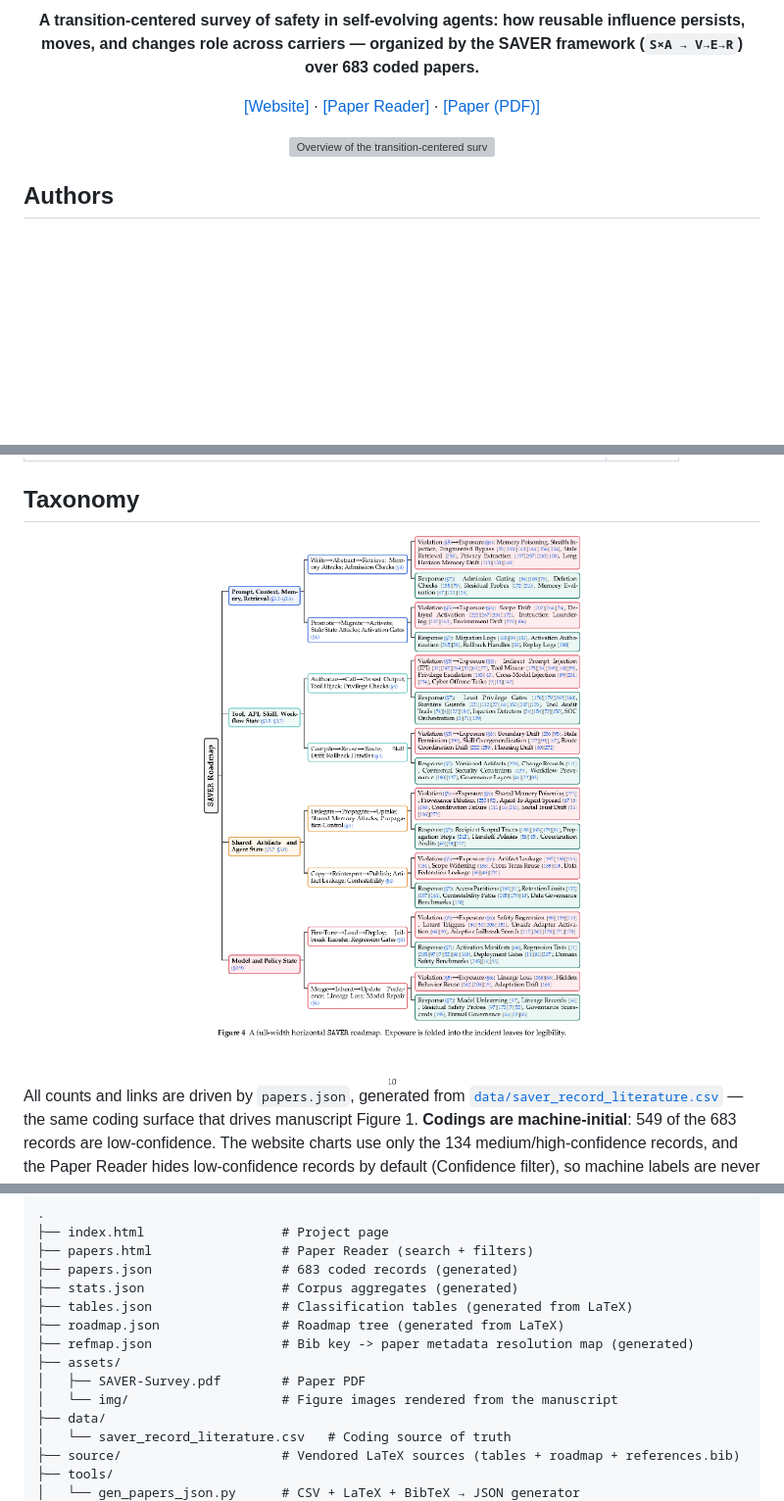
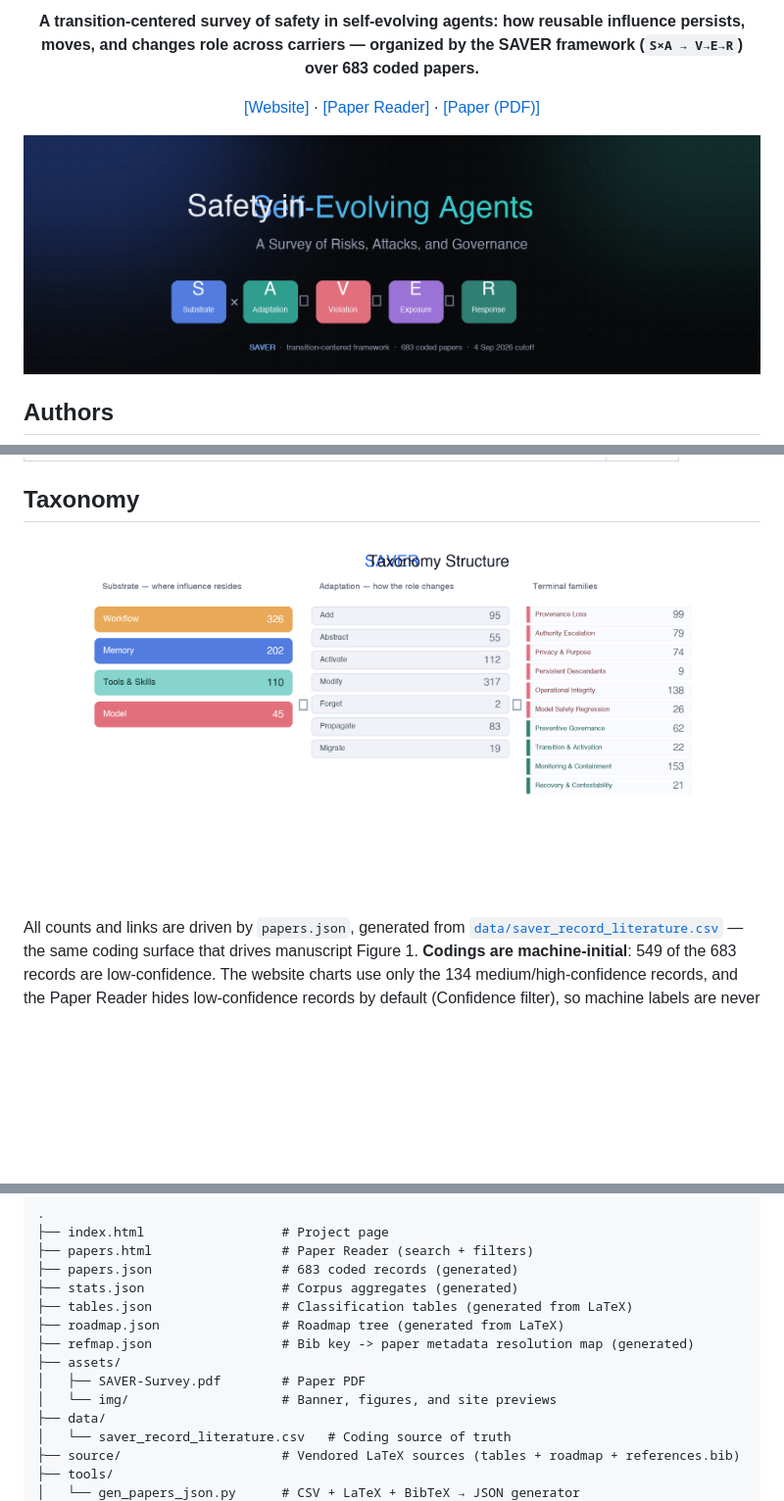
Before and after one commit to xaddwell/awesome-self-evolving-agent-safety, a Markdown page: README.md, 3 parts joined by grey strips. Shown at 98% size. GitHub-like rendering; pictures changed too: assets/img/banner.png (added), assets/img/taxonomy.png (added); blank space fills up the shorter version; grey boxes are pictures that could not be loaded.

```diff
--- a/README.md
+++ b/README.md
@@ -13,7 +14,7 @@
 
 [[Website]](https://xaddwell.github.io/Awesome-Self-Evolving-Agent-Safety/) · [[Paper Reader]](https://xaddwell.github.io/Awesome-Self-Evolving-Agent-Safety/papers.html) · [[Paper (PDF)]](assets/SAVER-Survey.pdf)
 
-<img src="assets/img/overview.png" width="86%" alt="Overview of the transition-centered survey structure: Substrate × Adaptation → Violation → Exposure → Response">
+<img src="assets/img/banner.png" width="100%" alt="Safety in Self-Evolving Agents — SAVER: S×A → V → E → R">
 
 </div>
 
@@ -66,7 +71,7 @@ The coded pool follows the survey's systematic scoping protocol (see the paper's
 ## Taxonomy
 
 <div align="center">
-<img src="assets/img/roadmap.png" width="52%" alt="SAVER literature roadmap">
+<img src="assets/img/taxonomy.png" width="86%" alt="SAVER taxonomy structure: substrates, adaptation operations, terminal families">
 </div>
 
 All counts and links are driven by `papers.json`, generated from [`data/saver_record_literature.csv`](data/saver_record_literature.csv) — the same coding surface that drives manuscript Figure 1. **Codings are machine-initial**: 549 of the 683 records are low-confidence. The website charts use only the 134 medium/high-confidence records, and the Paper Reader hides low-confidence records by default (Confidence filter), so machine labels are never presented as hand-verified curation.
@@ -121,7 +142,7 @@ Three paper figures, reproduced from the manuscript:
 ├── refmap.json                 # Bib key -> paper metadata resolution map (generated)
 ├── assets/
 │   ├── SAVER-Survey.pdf        # Paper PDF
-│   └── img/                    # Figure images rendered from the manuscript
+│   └── img/                    # Banner, figures, and site previews
 ├── data/
 │   └── saver_record_literature.csv   # Coding source of truth
 ├── source/                     # Vendored LaTeX sources (tables + roadmap + references.bib)
```
Also changed, not shown: other parts of README.md (+27 -0 lines), assets/img/site_preview.png (added), assets/img/site_preview_glance.png (added), assets/img/site_preview_mobile.png (added).
